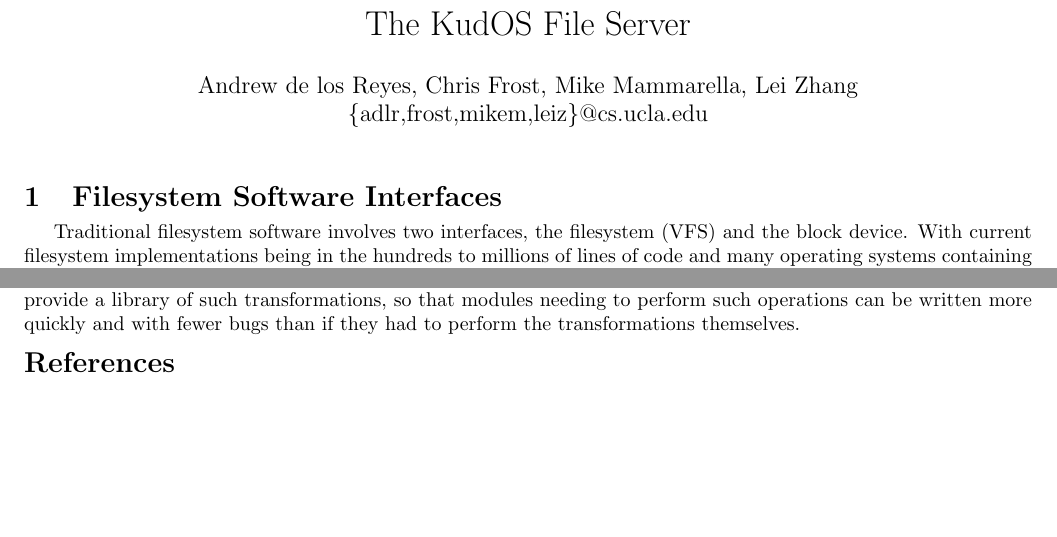
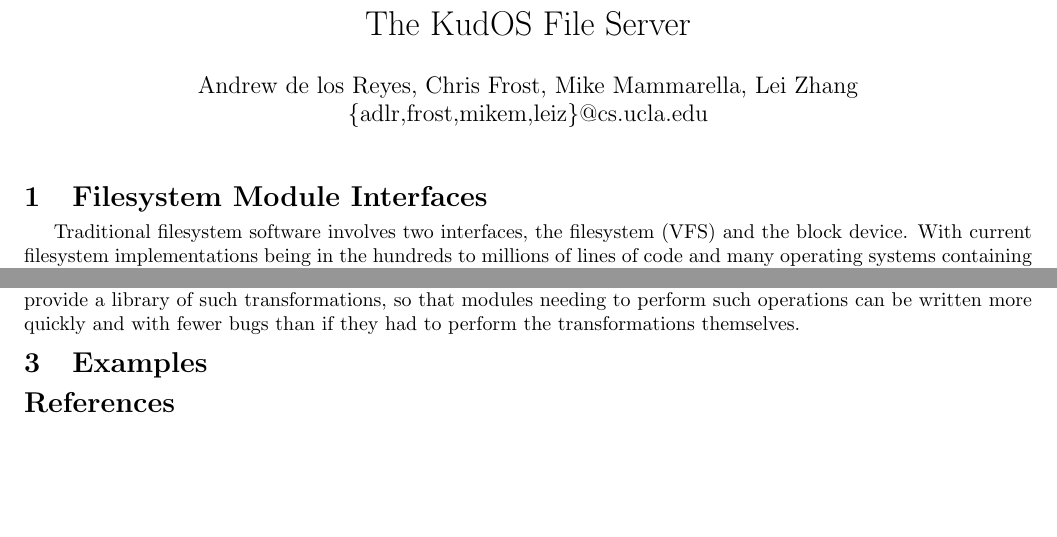
Before and after one commit to ucla-readable/fstitch-doc, a LaTeX document (sosp_poster/abstract.tex, which reads sosp_poster/examples.tex, sosp_poster/interfaces.tex): two parts of the page, joined at a grey line, cut so that both start at the same text. Compiled offline with pdfLaTeX.

Commit message:
r1313: Adding an examples section. Also a few other changes.

```diff
--- /dev/null
+++ b/sosp_poster/examples.tex
@@ -0,0 +1,2 @@
+\section{Examples}
+\label{sec:examples}
--- a/sosp_poster/interfaces.tex
+++ b/sosp_poster/interfaces.tex
@@ -1,4 +1,5 @@
-\section{Filesystem Software Interfaces}
+\section{Filesystem Module Interfaces}
+\label{sec:interfaces}
 
 Traditional filesystem software involves two interfaces, the
 filesystem (VFS) and the block device. With current filesystem
```
Also changed, not shown: sosp_poster/abstract.tex (+1 -0 lines), sosp_poster/Makefile, sosp_poster/interfaces.tex (6 more changed lines).
